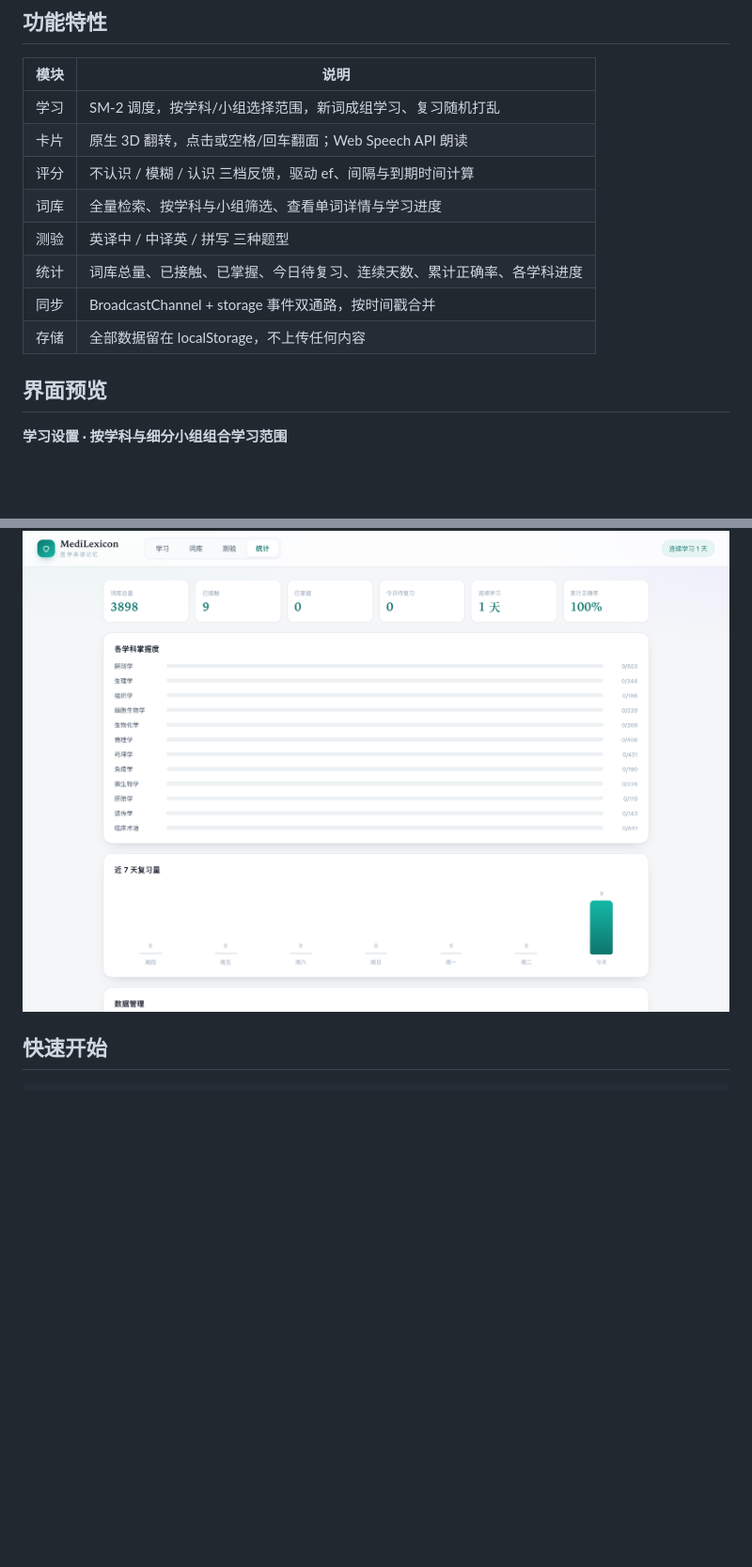
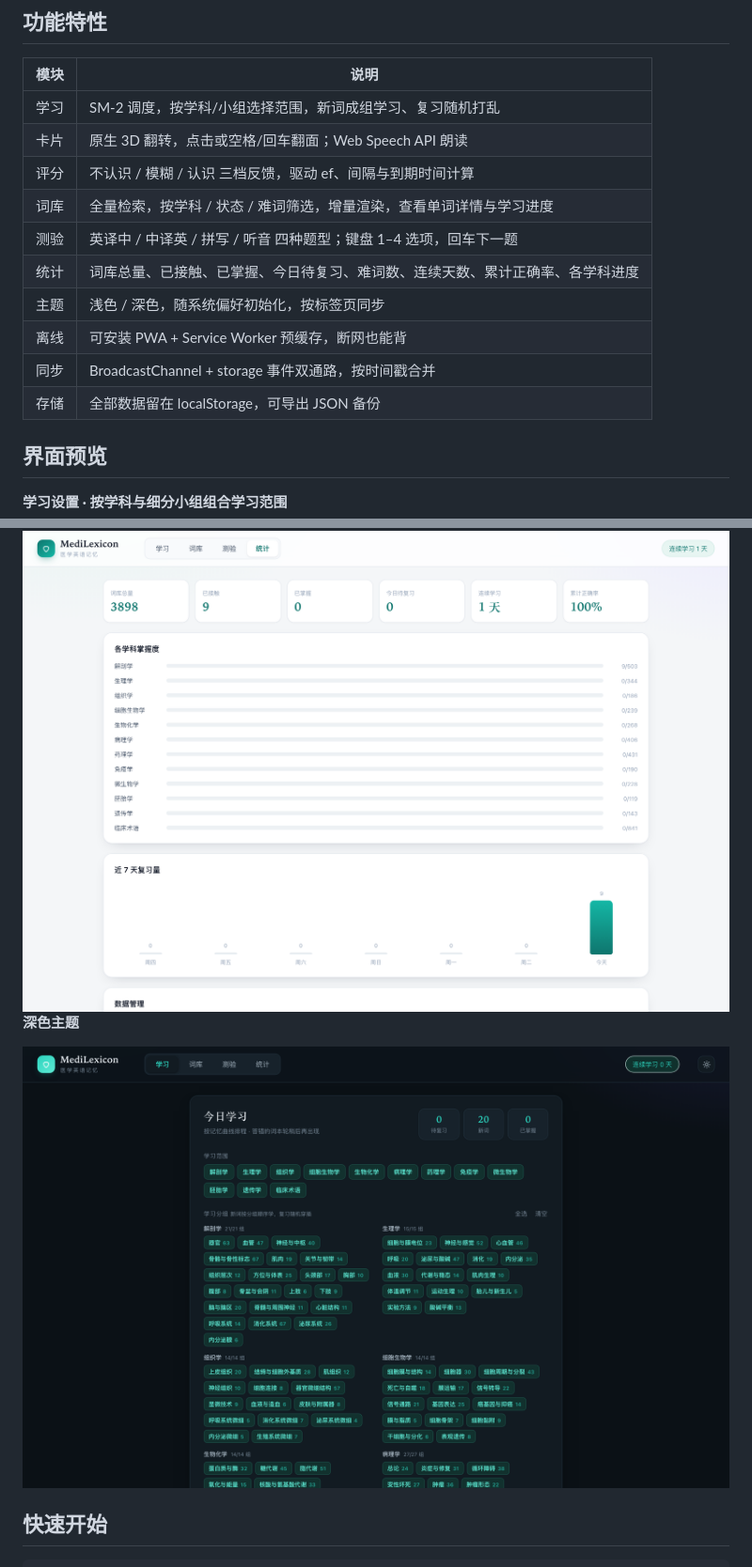
Before and after one commit to Erdd-chen/Medlexicon, a Markdown page: README.zh-CN.md, 2 parts joined by grey strips. Shown at 94% size. Drawn GitHub-style; pictures changed too: docs/dark.png (added); blank space fills up the shorter version.

Commit message:
feat: 深色主题、PWA 离线缓存、难词筛选、词库分页、测验快捷键、30 天热力图

```diff
--- a/README.zh-CN.md
+++ b/README.zh-CN.md
@@ -38,11 +38,13 @@
 | 学习 | SM-2 调度，按学科/小组选择范围，新词成组学习、复习随机打乱 |
 | 卡片 | 原生 3D 翻转，点击或空格/回车翻面；Web Speech API 朗读 |
 | 评分 | 不认识 / 模糊 / 认识 三档反馈，驱动 ef、间隔与到期时间计算 |
-| 词库 | 全量检索、按学科与小组筛选、查看单词详情与学习进度 |
-| 测验 | 英译中 / 中译英 / 拼写 三种题型 |
-| 统计 | 词库总量、已接触、已掌握、今日待复习、连续天数、累计正确率、各学科进度 |
+| 词库 | 全量检索，按学科 / 状态 / 难词筛选，增量渲染，查看单词详情与学习进度 |
+| 测验 | 英译中 / 中译英 / 拼写 / 听音 四种题型；键盘 1–4 选项，回车下一题 |
+| 统计 | 词库总量、已接触、已掌握、今日待复习、难词数、连续天数、累计正确率、各学科进度 |
+| 主题 | 浅色 / 深色，随系统偏好初始化，按标签页同步 |
+| 离线 | 可安装 PWA + Service Worker 预缓存，断网也能背 |
 | 同步 | BroadcastChannel + storage 事件双通路，按时间戳合并 |
-| 存储 | 全部数据留在 localStorage，不上传任何内容 |
+| 存储 | 全部数据留在 localStorage，可导出 JSON 备份 |
 
 ## 界面预览
 
@@ -57,6 +59,10 @@
 **统计 · 各学科掌握度**
 
 <img src="docs/stats.png" width="100%" alt="统计页">
+
+**深色主题**
+
+<img src="docs/dark.png" width="100%" alt="深色主题">
 
 ## 快速开始
 
```
Also changed, not shown: other parts of README.zh-CN.md (+11 -6 lines), README.md (+21 -10 lines), icons/icon-192.png (added), icons/icon-512.png (added), 6 other files.
